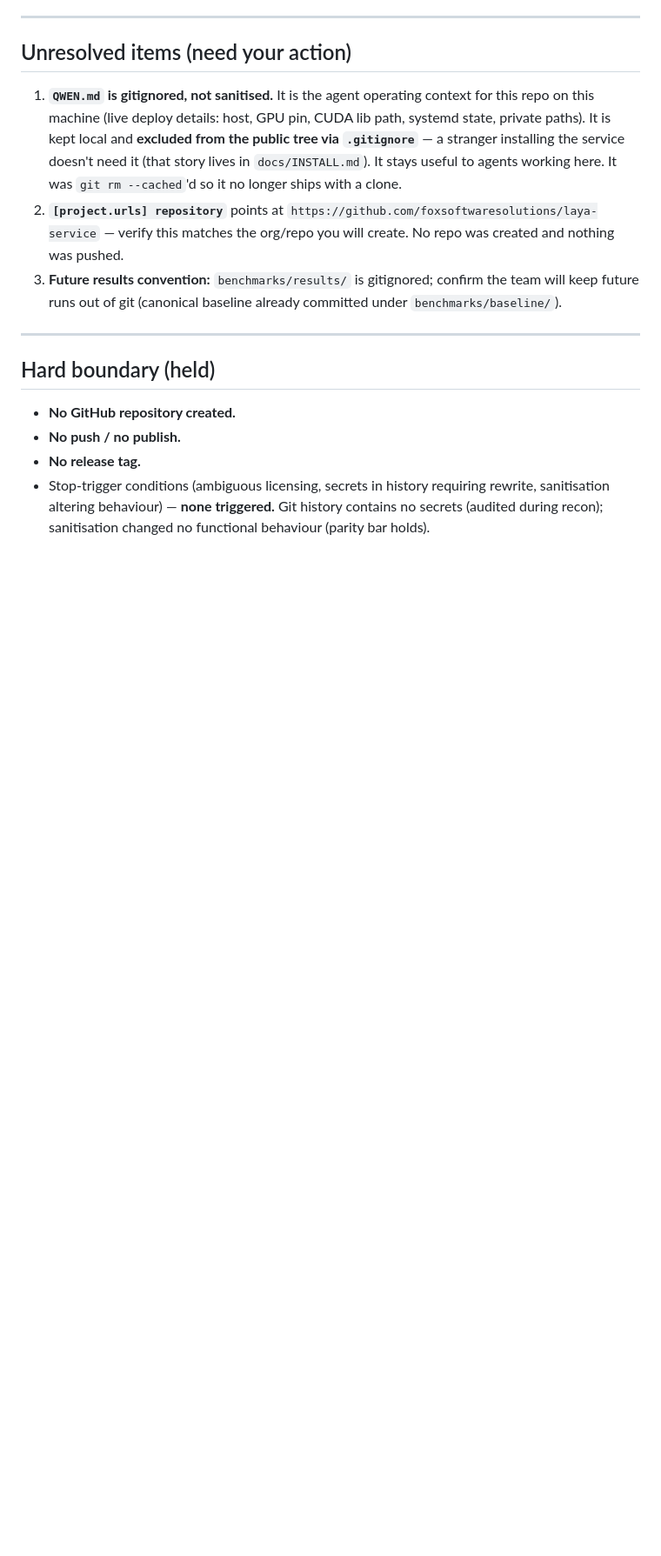
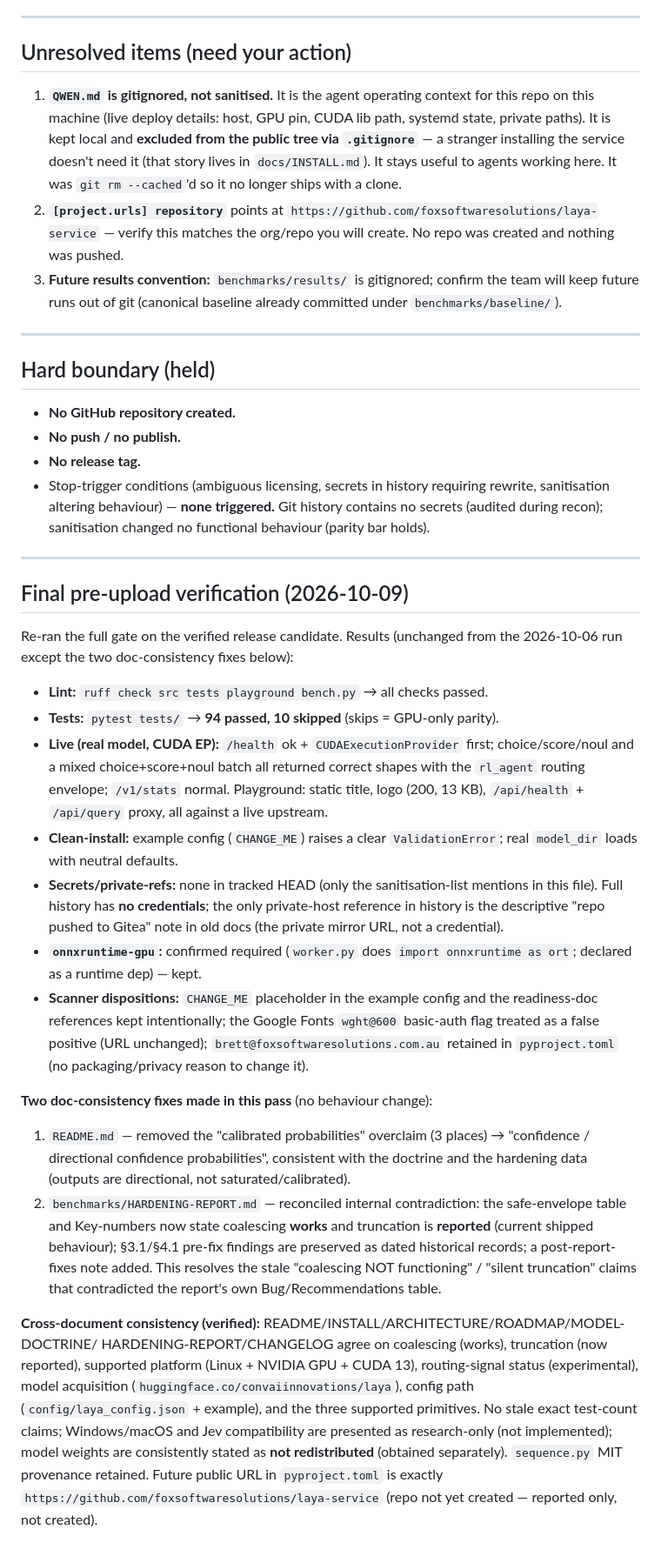
Before and after one commit to FSSCoding/laya-service, a Markdown page: PUBLIC-RELEASE-READINESS.md, the part around one of its changes. Shown at 87% size. Rendered like a GitHub page; blank space fills up the shorter version.

```diff
--- a/PUBLIC-RELEASE-READINESS.md
+++ b/PUBLIC-RELEASE-READINESS.md
@@ -184,3 +184,49 @@ this doctrine:
 - Stop-trigger conditions (ambiguous licensing, secrets in history requiring rewrite, sanitisation
   altering behaviour) — **none triggered.** Git history contains no secrets (audited during recon);
   sanitisation changed no functional behaviour (parity bar holds).
+
+---
+
+## Final pre-upload verification (2026-10-09)
+
+Re-ran the full gate on the verified release candidate. Results (unchanged from the 2026-10-06
+run except the two doc-consistency fixes below):
+
+- **Lint:** `ruff check src tests playground bench.py` → all checks passed.
+- **Tests:** `pytest tests/` → **94 passed, 10 skipped** (skips = GPU-only parity).
+- **Live (real model, CUDA EP):** `/health` ok + `CUDAExecutionProvider` first; choice/score/noul and a
+  mixed choice+score+noul batch all returned correct shapes with the `rl_agent` routing envelope;
+  `/v1/stats` normal. Playground: static title, logo (200, 13 KB), `/api/health` + `/api/query` proxy,
+  all against a live upstream.
+- **Clean-install:** example config (`CHANGE_ME`) raises a clear `ValidationError`; real `model_dir` loads
+  with neutral defaults.
+- **Secrets/private-refs:** none in tracked HEAD (only the sanitisation-list mentions in this file).
+  Full history has **no credentials**; the only private-host reference in history is the descriptive
+  "repo pushed to Gitea" note in old docs (the private mirror URL, not a credential).
+- **`onnxruntime-gpu`:** confirmed required (`worker.py` does `import onnxruntime as ort`; declared as a
+  runtime dep) — kept.
+- **Scanner dispositions:** `CHANGE_ME` placeholder in the example config and the readiness-doc
+  references kept intentionally; the Google Fonts `wght@600` basic-auth flag treated as a false positive
+  (URL unchanged); `brett@foxsoftwaresolutions.com.au` retained in `pyproject.toml` (no packaging/privacy
+  reason to change it).
+
+**Two doc-consistency fixes made in this pass** (no behaviour change):
+
+1. `README.md` — removed the "calibrated probabilities" overclaim (3 places) → "confidence /
+   directional confidence probabilities", consistent with the doctrine and the hardening data
+   (outputs are directional, not saturated/calibrated).
+2. `benchmarks/HARDENING-REPORT.md` — reconciled internal contradiction: the safe-envelope table and
+   Key-numbers now state coalescing **works** and truncation is **reported** (current shipped behaviour);
+   §3.1/§4.1 pre-fix findings are preserved as dated historical records; a post-report-fixes note added.
+   This resolves the stale "coalescing NOT functioning" / "silent truncation" claims that contradicted the
+   report's own Bug/Recommendations table.
+
+**Cross-document consistency (verified):** README/INSTALL/ARCHITECTURE/ROADMAP/MODEL-DOCTRINE/
+HARDENING-REPORT/CHANGELOG agree on coalescing (works), truncation (now reported), supported platform
+(Linux + NVIDIA GPU + CUDA 13), routing-signal status (experimental), model acquisition
+(`huggingface.co/convaiinnovations/laya`), config path (`config/laya_config.json` + example), and the
+three supported primitives. No stale exact test-count claims; Windows/macOS and Jev compatibility are
+presented as research-only (not implemented); model weights are consistently stated as **not
+redistributed** (obtained separately). `sequence.py` MIT provenance retained. Future public URL in
+`pyproject.toml` is exactly `https://github.com/foxsoftwaresolutions/laya-service` (repo not yet created —
+reported only, not created).
```
Also changed, not shown: other parts of PUBLIC-RELEASE-READINESS.md (+1 -1 lines), README.md (+7 -5 lines), benchmarks/HARDENING-REPORT.md (+18 -5 lines).
